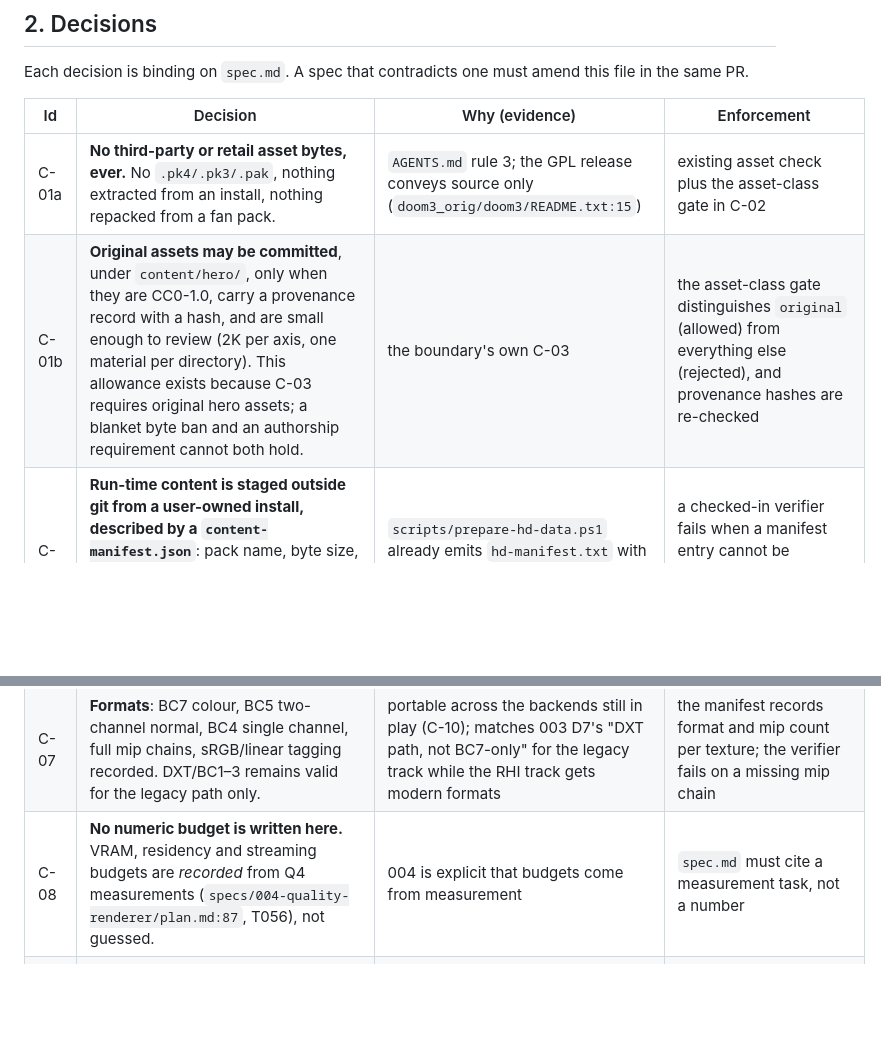
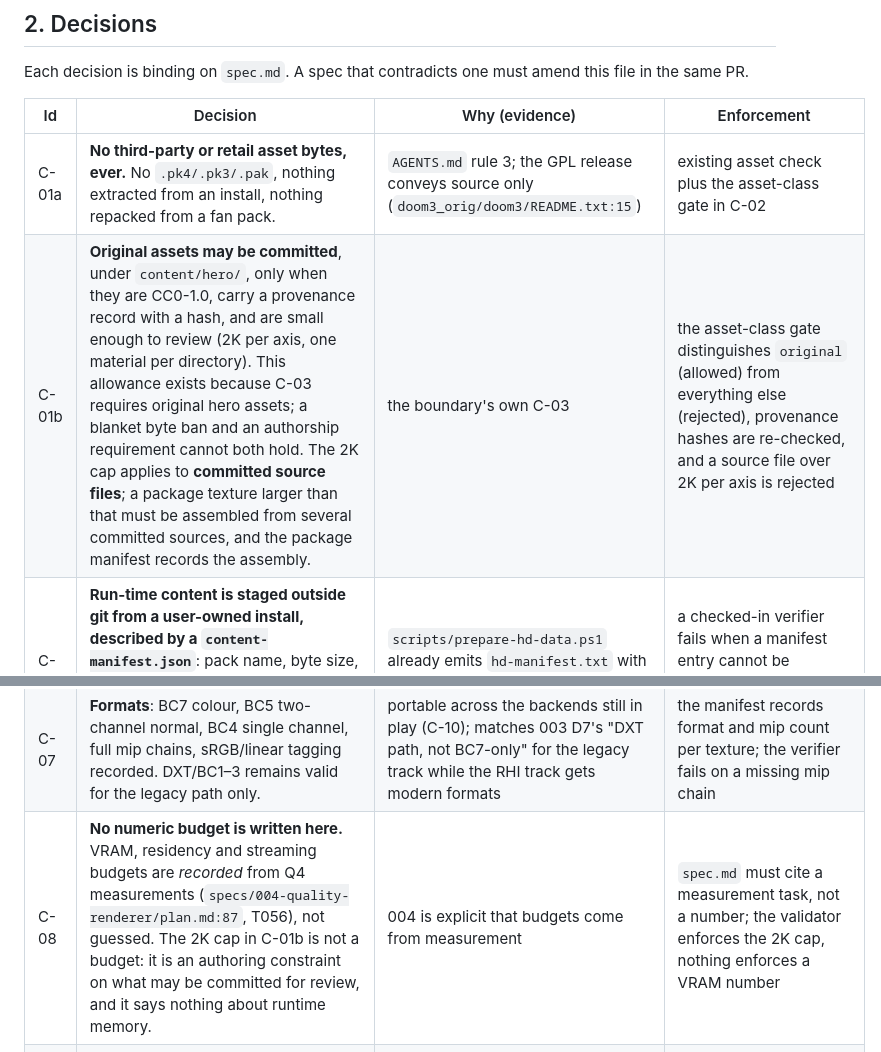
Before and after one commit to yhyu13/DOOM3_AINative, a Markdown page: specs/009-rhi-hd-content/boundary.md, 2 parts joined by grey strips. GitHub-like rendering; blank space fills up the shorter version.

Commit message:
docs(content): clarify the source-size cap and the budget rule (#38)
Two ambiguities found while re-reading the boundary:

- C-08 forbids numeric budgets, but C-01b caps committed assets at 2K per
  axis. The cap is an authoring constraint on what may be committed for
  review, not a VRAM or timing budget, and it now says so. A package texture
  larger than 2K must be assembled from several committed sources and the
  assembly recorded in the package manifest.
- FR-005 referred to "the Q4 set" without defining it. The set is now the
  explicit list in content/manifest/q4-materials.json, so a retail or mod
  .mtr stays valid without a sidecar.

Also pins the five negative controls SC-001 relies on, and stops the backend
paragraph from overstating the WebGPU position: a browser conformance spike
exists (tests/webgpu/, 12/12 on Chrome 156), but there is no engine toolchain
and Q2 stays blocked.

Refs #38

```diff
--- a/specs/009-rhi-hd-content/boundary.md
+++ b/specs/009-rhi-hd-content/boundary.md
@@ -45,14 +45,14 @@ Each decision is binding on `spec.md`. A spec that contradicts one must amend th
 | Id | Decision | Why (evidence) | Enforcement |
 |---|---|---|---|
 | C-01a | **No third-party or retail asset bytes, ever.** No `.pk4/.pk3/.pak`, nothing extracted from an install, nothing repacked from a fan pack. | `AGENTS.md` rule 3; the GPL release conveys source only (`doom3_orig/doom3/README.txt:15`) | existing asset check plus the asset-class gate in C-02 |
-| C-01b | **Original assets may be committed**, under `content/hero/`, only when they are CC0-1.0, carry a provenance record with a hash, and are small enough to review (2K per axis, one material per directory). This allowance exists because C-03 requires original hero assets; a blanket byte ban and an authorship requirement cannot both hold. | the boundary's own C-03 | the asset-class gate distinguishes `original` (allowed) from everything else (rejected), and provenance hashes are re-checked |
+| C-01b | **Original assets may be committed**, under `content/hero/`, only when they are CC0-1.0, carry a provenance record with a hash, and are small enough to review (2K per axis, one material per directory). This allowance exists because C-03 requires original hero assets; a blanket byte ban and an authorship requirement cannot both hold. The 2K cap applies to **committed source files**; a package texture larger than that must be assembled from several committed sources, and the package manifest records the assembly. | the boundary's own C-03 | the asset-class gate distinguishes `original` (allowed) from everything else (rejected), provenance hashes are re-checked, and a source file over 2K per axis is rejected |
 | C-02 | **Run-time content is staged outside git from a user-owned install, described by a `content-manifest.json`**: pack name, byte size, SHA-256, entry/file/texture counts, search order, licence note, and the source install's identifying facts. Never the bytes. | `scripts/prepare-hd-data.ps1` already emits `hd-manifest.txt` with size/hash/order; 006 proved the pattern | a checked-in verifier fails when a manifest entry cannot be reproduced locally, and refuses to treat a missing pack as a pass |
 | C-03 | **Q4's "authored legal hero assets" must be original work** — self-authored or CC0 — with a provenance record per asset. A third-party fan pack cannot satisfy the Q4 deliverable. | Q4's own wording ("authored legal hero assets"); the Wulfen pack is a third-party derivative texture set with 8 material-file overrides and no licence record in this repo | provenance record per hero asset, same posture as `specs/008-classic-shaders/provenance.md` |
 | C-04 | **The Wulfen corpus is a local stress/parity corpus only.** It may be loaded by an RHI-path build to stress texture upload and material override, and it must never appear as Q4 acceptance content, as provenance evidence, or as a screenshot in a PR. | it has zero PBR channels, so it cannot demonstrate PBR; its licence status is unrecorded | any evidence file citing it must say `corpus: wulfen (stress only)` |
 | C-05 | **PBR input contract**: `baseColor` (sRGB), `normal` (linear, explicit handedness), `roughness`, `metalness`, `AO`, `emissive`; a packed ORM texture is acceptable. A channel that does not exist is declared `unavailable` — never synthesised and then presented as authored. | Q4 requires HDR PBR; silently generating roughness from luminance would be a fake authoring claim | the manifest records a per-channel state: `authored` / `derived:<method>` / `unavailable` |
 | C-06 | **Legacy RXGB normals are not RHI input.** Preserving RXGB is a 006/003-legacy requirement; the RHI path needs a recorded conversion (channel order, handedness, reconstruction of Z) plus a visual check on a known surface. | `specs/003-render-modernization/spec.md:115-132` (US3) explicitly preserves RXGB for the legacy path; the two conventions cannot both be "the" normal map | conversion is a named tool with a golden surface and a before/after capture |
 | C-07 | **Formats**: BC7 colour, BC5 two-channel normal, BC4 single channel, full mip chains, sRGB/linear tagging recorded. DXT/BC1–3 remains valid for the legacy path only. | portable across the backends still in play (C-10); matches 003 D7's "DXT path, not BC7-only" for the legacy track while the RHI track gets modern formats | the manifest records format and mip count per texture; the verifier fails on a missing mip chain |
-| C-08 | **No numeric budget is written here.** VRAM, residency and streaming budgets are *recorded* from Q4 measurements (`specs/004-quality-renderer/plan.md:87`, T056), not guessed. | 004 is explicit that budgets come from measurement | `spec.md` must cite a measurement task, not a number |
+| C-08 | **No numeric budget is written here.** VRAM, residency and streaming budgets are *recorded* from Q4 measurements (`specs/004-quality-renderer/plan.md:87`, T056), not guessed. The 2K cap in C-01b is not a budget: it is an authoring constraint on what may be committed for review, and it says nothing about runtime memory. | 004 is explicit that budgets come from measurement | `spec.md` must cite a measurement task, not a number; the validator enforces the 2K cap, nothing enforces a VRAM number |
 | C-09 | **The 006 legacy gate is not evidence for 009.** Different renderer, `-HdTextures` forces the TGA path and disables downsampling, and there are no PBR maps. | 006's own clarification: `image_usePrecompressedTextures 0` was required precisely because the demo ships DDS | 009 produces its own RHI-path captures; citing a 006 capture is a review failure |
 | C-10 | **Only the portable subset is fixed now.** Content requirements that depend on the backend (container, streaming granularity, vendor formats such as BC6H/DDS-specific layouts) are deferred to Q1's backend decision. | the 003 D4 vs 004 conflict in §1.1 | `spec.md` may not make a backend-specific format an acceptance criterion |
 | C-11 | **No retail-derived bytes, ever.** Studying an authorized local retail texture to derive a hero asset requires the same counsel gate that blocks `specs/008-classic-shaders` T-032, and the study itself may not be committed. | 008 P-1…P-5; the derivative-work position is unresolved | a provenance record with `retail_text_consulted` answered; a blocked gate reported as blocked |
```
